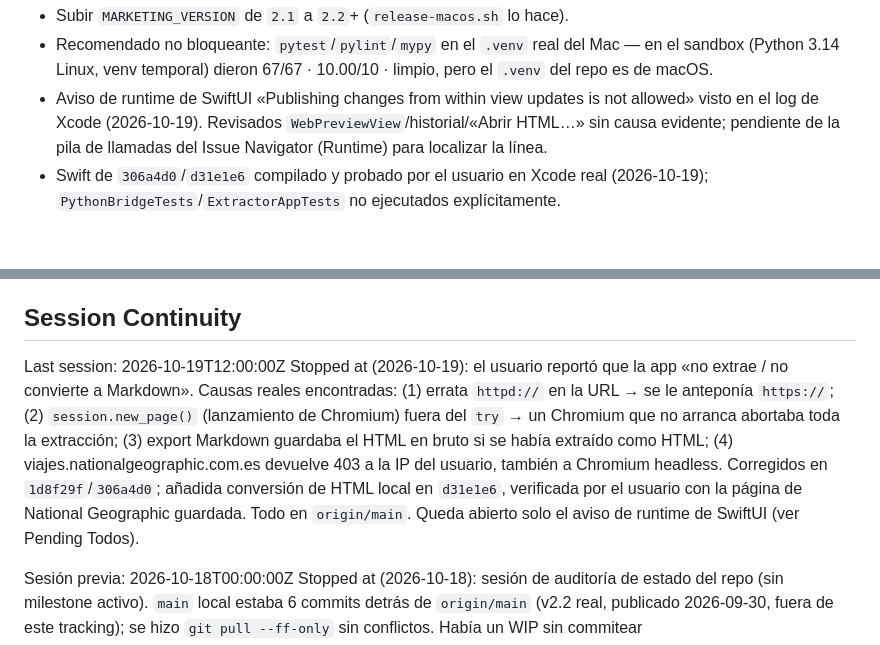
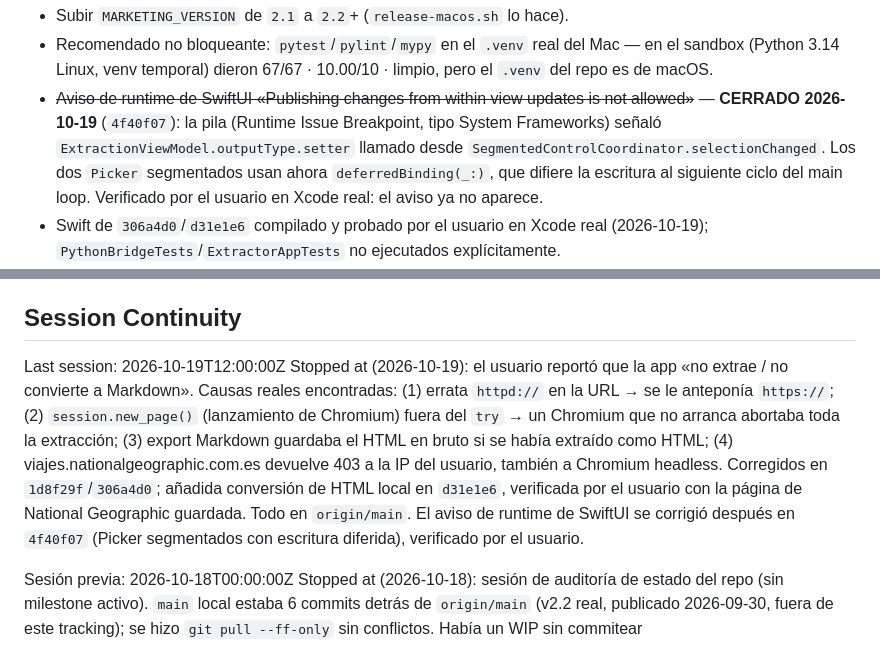
Before and after one commit to edfrutos/extractor-url-macos, a Markdown page: .planning/STATE.md, 2 parts joined by grey strips. GitHub-like rendering; blank space fills up the shorter version.

Commit message:
docs: STATE.md cierra el aviso de runtime de SwiftUI
Co-Authored-By: Claude Opus 5.5 <noreply@anthropic.com>

```diff
--- a/.planning/STATE.md
+++ b/.planning/STATE.md
@@ -106,7 +106,7 @@ Decisiones relevantes para v6.0:
 - Al taggear el próximo release, seguir el guion impreso (incluye ya `git tag -f` + `git push -f origin vX.Y`) para que el tag caiga en el commit `chore(release)`.
 - Subir `MARKETING_VERSION` de `2.1` a `2.2`+ (`release-macos.sh` lo hace).
 - Recomendado no bloqueante: `pytest`/`pylint`/`mypy` en el `.venv` real del Mac — en el sandbox (Python 3.14 Linux, venv temporal) dieron 67/67 · 10.00/10 · limpio, pero el `.venv` del repo es de macOS.
-- Aviso de runtime de SwiftUI «Publishing changes from within view updates is not allowed» visto en el log de Xcode (2026-10-19). Revisados `WebPreviewView`/historial/«Abrir HTML…» sin causa evidente; pendiente de la pila de llamadas del Issue Navigator (Runtime) para localizar la línea.
+- ~~Aviso de runtime de SwiftUI «Publishing changes from within view updates is not allowed»~~ — **CERRADO 2026-10-19** (`4f40f07`): la pila (Runtime Issue Breakpoint, tipo System Frameworks) señaló `ExtractionViewModel.outputType.setter` llamado desde `SegmentedControlCoordinator.selectionChanged`. Los dos `Picker` segmentados usan ahora `deferredBinding(_:)`, que difiere la escritura al siguiente ciclo del main loop. Verificado por el usuario en Xcode real: el aviso ya no aparece.
 - Swift de `306a4d0`/`d31e1e6` compilado y probado por el usuario en Xcode real (2026-10-19); `PythonBridgeTests`/`ExtractorAppTests` no ejecutados explícitamente.
 - Recomendado no bloqueante: si se reabre POLISH-02 en el futuro, probar `defaults write com.apple.dt.Xcode IDEPackageSupportUseBuiltinSCM 1` + reinicio de Xcode (ver `18-RESEARCH.md`).
 
@@ -149,7 +149,7 @@ reapareció. Fase 23/v8.0 queda sin ningún criterio abierto.
 ## Session Continuity
 
 Last session: 2026-10-19T12:00:00Z
-Stopped at (2026-10-19): el usuario reportó que la app «no extrae / no convierte a Markdown». Causas reales encontradas: (1) errata `httpd://` en la URL → se le anteponía `https://`; (2) `session.new_page()` (lanzamiento de Chromium) fuera del `try` → un Chromium que no arranca abortaba toda la extracción; (3) export Markdown guardaba el HTML en bruto si se había extraído como HTML; (4) viajes.nationalgeographic.com.es devuelve 403 a la IP del usuario, también a Chromium headless. Corregidos en `1d8f29f`/`306a4d0`; añadida conversión de HTML local en `d31e1e6`, verificada por el usuario con la página de National Geographic guardada. Todo en `origin/main`. Queda abierto solo el aviso de runtime de SwiftUI (ver Pending Todos).
+Stopped at (2026-10-19): el usuario reportó que la app «no extrae / no convierte a Markdown». Causas reales encontradas: (1) errata `httpd://` en la URL → se le anteponía `https://`; (2) `session.new_page()` (lanzamiento de Chromium) fuera del `try` → un Chromium que no arranca abortaba toda la extracción; (3) export Markdown guardaba el HTML en bruto si se había extraído como HTML; (4) viajes.nationalgeographic.com.es devuelve 403 a la IP del usuario, también a Chromium headless. Corregidos en `1d8f29f`/`306a4d0`; añadida conversión de HTML local en `d31e1e6`, verificada por el usuario con la página de National Geographic guardada. Todo en `origin/main`. El aviso de runtime de SwiftUI se corrigió después en `4f40f07` (Picker segmentados con escritura diferida), verificado por el usuario.
 
 Sesión previa: 2026-10-18T00:00:00Z
 Stopped at (2026-10-18): sesión de auditoría de estado del repo (sin milestone activo). `main` local estaba 6 commits detrás de `origin/main` (v2.2 real, publicado 2026-09-30, fuera de este tracking); se hizo `git pull --ff-only` sin conflictos. Había un WIP sin commitear (`PythonBridge.swift`/`RuntimeUpdater.swift` movidos a `Models/Services/`, con terminación de proceso escalonada y límite de stdout) — se revisó, se confirmó que el proyecto usa grupos sincronizados de Xcode (el movimiento no requiere tocar `project.pbxproj`) y se commiteó como `0b6b26c`. No se pudo compilar/testear en este sandbox Linux — pendiente verificación en Xcode real. Quedan abiertos: confirmar SC4/SC6 contra v2.2, y decidir si documentar v2.2 retroactivamente en ROADMAP/MILESTONES. También quedan sin decisión los directorios nuevos sin trackear (`.agents/`, `.augment/`, `.claude/`, `.trae/`, `skills/`, `skills-lock.json`) — parecen config de herramientas, no se tocaron.
```
